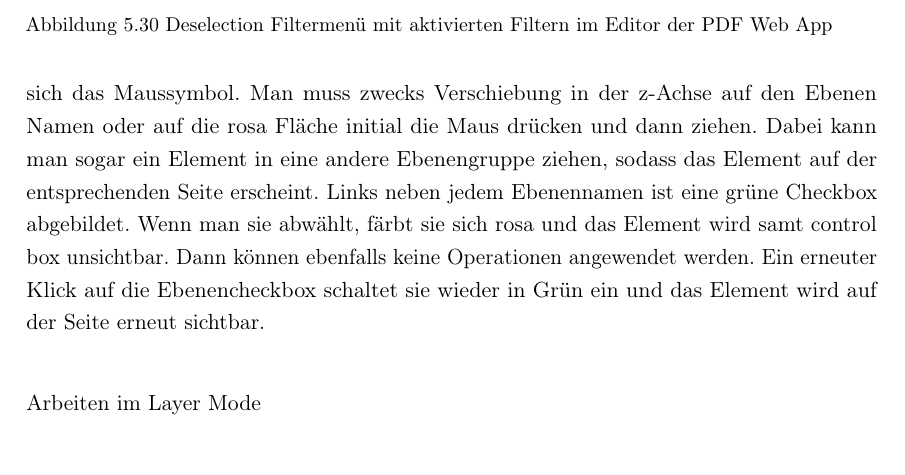
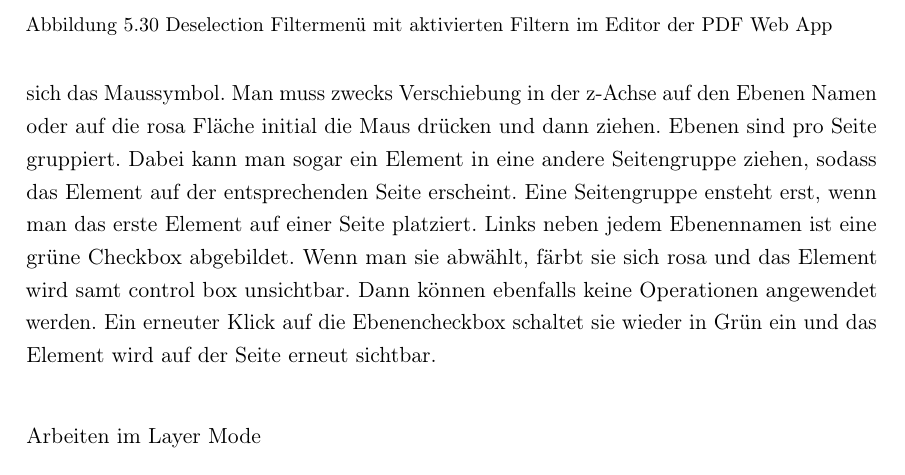
Before and after one commit to JaninaAlona/Bachelorarbeit-PDF-Webanwendung, a LaTeX document (main.tex, which reads content/subsectionEditor.tex): part of page 96 of 139, cut so that both start at the same text. Compiled offline with pdfLaTeX.

Commit message:
test added to user manual

```diff
--- a/content/subsectionEditor.tex
+++ b/content/subsectionEditor.tex
@@ -180,7 +180,7 @@ Bei Select All kann man mehrere Ebenen nach Seiten auswählen, nach Elementtyp u
 	\label{fig:filtering}
 \end{figure}
 
-Sowohl bei Select All als auch bei Deselect All habe ich eine Benutzereingabenkontrolle beim der Seitenlistenfilter implementiert. Falls der Benutzer ungültige Eingaben gemacht hat, z.B. Seiten als Float oder Strings, so wird die Eingabe bei Auslösung des Filters gelöscht. Leerzeichen können zwischen gültigen Seitenzahlen verwendet werden. Folglich wird Select All bzw. Deselect All so angewendet, als ob kein Filter für die Seiten eingestellt wurde, d.h. aktivierte Filter für Elementtypen oder gesperrte bzw. ungesperrte Ebenen greifen dennoch. Die Reihenfolge der Elemente in der z-Achse kann über die Ebenen gesteuert werden. Man kann ein einzelnes Element mit gedrückter Maustaste auf eine andere Ebene verschieben, um die Position zu ändern, wie Elemente übereinander liegen. Dabei ändert sich das Maussymbol. Man muss zwecks Verschiebung in der z-Achse auf den Ebenen Namen oder auf die rosa Fläche initial die Maus drücken und dann ziehen. Dabei kann man sogar ein Element in eine andere Ebenengruppe ziehen, sodass das Element auf der entsprechenden Seite erscheint. Links neben jedem Ebenennamen ist eine grüne Checkbox abgebildet. Wenn man sie abwählt, färbt sie sich rosa und das Element wird samt control box unsichtbar. Dann können ebenfalls keine Operationen angewendet werden. Ein erneuter Klick auf die Ebenencheckbox schaltet sie wieder in Grün ein und das Element wird auf der Seite erneut sichtbar.
+Sowohl bei Select All als auch bei Deselect All habe ich eine Benutzereingabenkontrolle beim der Seitenlistenfilter implementiert. Falls der Benutzer ungültige Eingaben gemacht hat, z.B. Seiten als Float oder Strings, so wird die Eingabe bei Auslösung des Filters gelöscht. Leerzeichen können zwischen gültigen Seitenzahlen verwendet werden. Folglich wird Select All bzw. Deselect All so angewendet, als ob kein Filter für die Seiten eingestellt wurde, d.h. aktivierte Filter für Elementtypen oder gesperrte bzw. ungesperrte Ebenen greifen dennoch. Die Reihenfolge der Elemente in der z-Achse kann über die Ebenen gesteuert werden. Man kann ein einzelnes Element mit gedrückter Maustaste auf eine andere Ebene verschieben, um die Position zu ändern, wie Elemente übereinander liegen. Dabei ändert sich das Maussymbol. Man muss zwecks Verschiebung in der z-Achse auf den Ebenen Namen oder auf die rosa Fläche initial die Maus drücken und dann ziehen. Ebenen sind pro Seite gruppiert. Dabei kann man sogar ein Element in eine andere Seitengruppe ziehen, sodass das Element auf der entsprechenden Seite erscheint. Eine Seitengruppe ensteht erst, wenn man das erste Element auf einer Seite platziert. Links neben jedem Ebenennamen ist eine grüne Checkbox abgebildet. Wenn man sie abwählt, färbt sie sich rosa und das Element wird samt control box unsichtbar. Dann können ebenfalls keine Operationen angewendet werden. Ein erneuter Klick auf die Ebenencheckbox schaltet sie wieder in Grün ein und das Element wird auf der Seite erneut sichtbar.
 
 \subsubsection{Arbeiten im Layer Mode}
 Ich habe bisher alle Operationen im Box Mode beschrieben. Es gibt außerdem den Layer Mode, den man im Ebenenschaltfächenmenü aktivieren kann. Im Layer Mode kann der Benutzer ein oder mehrere Ebenen auf allen PDF-Seiten selektieren und dann Move, Delete und alle Operationen im Tools Seitenmenü auf sie anwenden. Um dies umzusetzen, muss man bei Tools seine gewünschte Einstellung machen und auf den jeweiligen weißen Button klicken. Sofort werden die Einstellungen auf die selektierten Ebenen mit einem einzigen Klick angewendet. Es ist nicht mehr nötig in irgendeine control box zu klicken. Dabei sind die Einstellungen in Tools elementspezifisch. Wird beispielsweise eine Tools-Einstellung des Writers auf eine Shape Ebene angewendet, wird sie ignoriert. Ist dabei auch noch eine Textebene ausgewählt, so wird die Operation nur auf die Textebene angewendet. Delete und Move können in jedem Editormodul im Layer Mode auf alle Elementtypen angewendet werden. Vor allem bei Move muss man in einer control box, dessen Ebene ausgewählt ist, die Maus drücken und auf eine gewünschte Stelle auf der PDF-Seite ziehen. Alle anderen Ebenen, die zusätzlich ausgewählt wurden, werden mit gleichem proportionalem Abstand zueinander um die gewünschten Verschiebungskoordinaten verschoben. Wenn die control box losgelassen wird, springen die Elemente an die jeweiligen Stellen. Ob man lieber im Box Mode oder Layer Mode arbeitet, ist Geschmackssache. Jeder Modus bringt seine Vor- und Nachteile mit sich, die ich im Kapitel Diskussion und Kritik aufzeigen werde.
```
